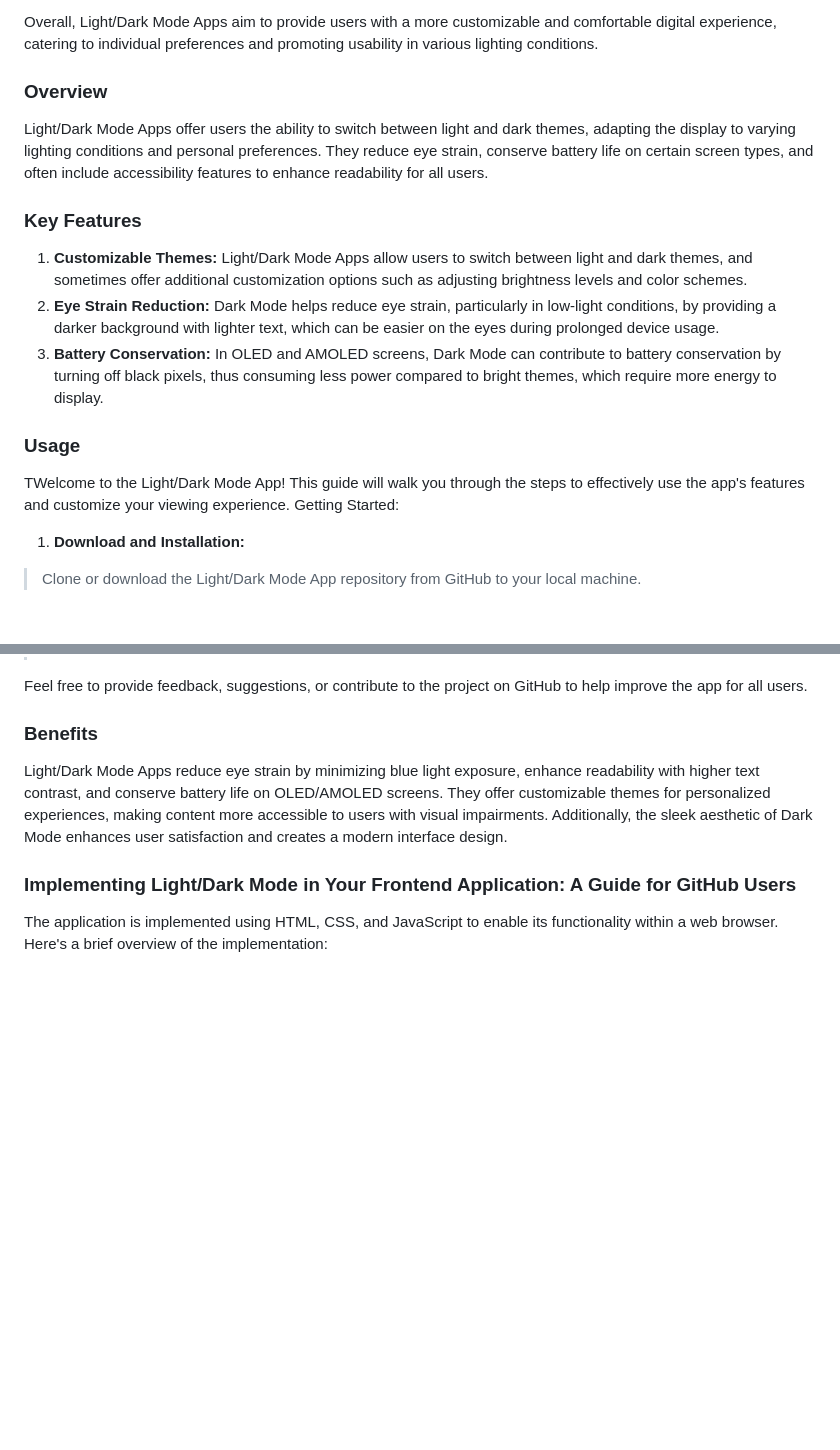
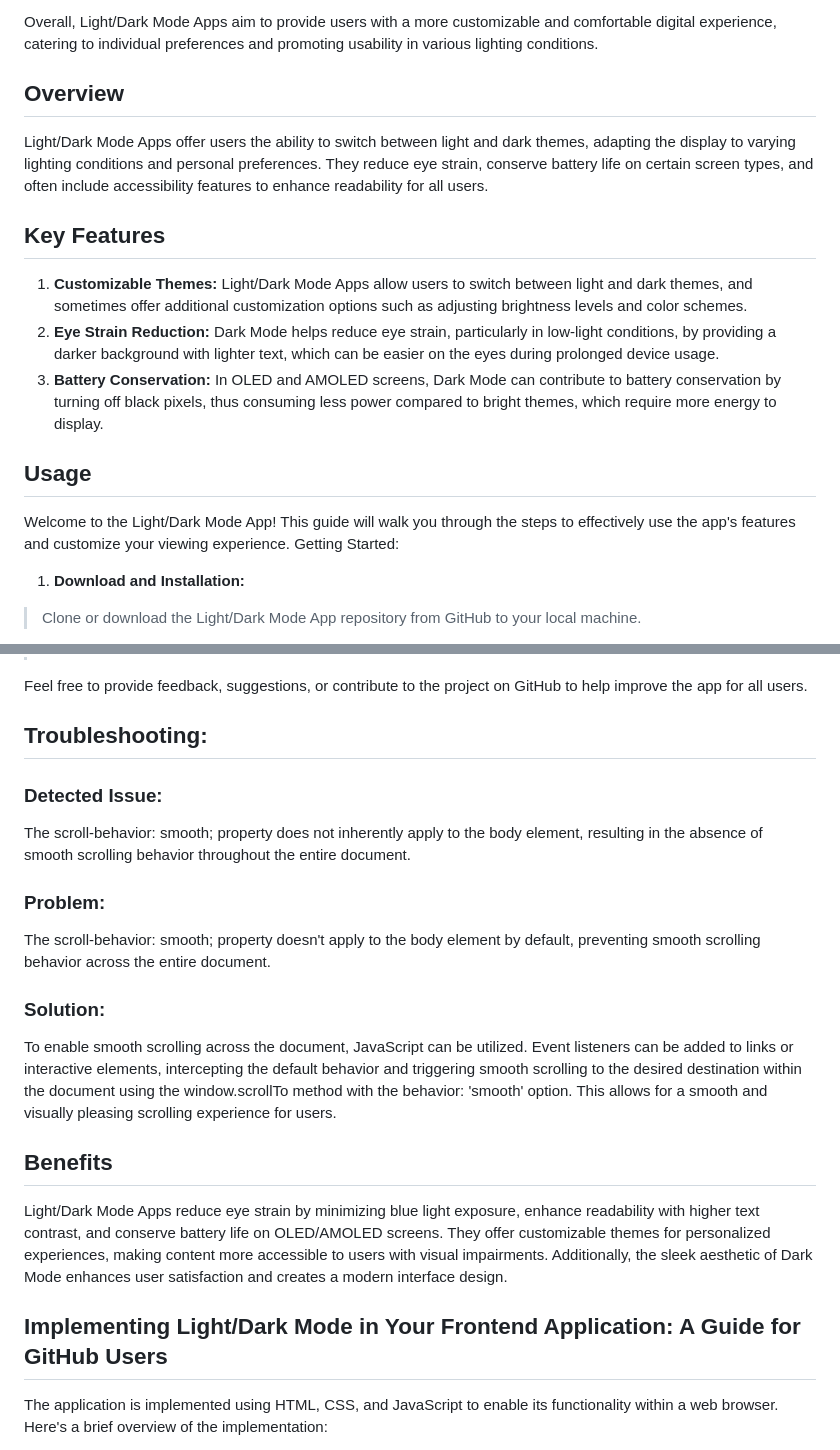
Before and after one commit to D-vokic/Light-Dark-Mode-App, a Markdown page: README.md, 2 parts joined by grey strips. Rendered like a GitHub page; blank space fills up the shorter version.

Commit message:
Updated README.md - added troubleshooting steps

```diff
--- a/README.md
+++ b/README.md
@@ -27,17 +27,17 @@ Light/Dark Mode App revolutionizes your digital experience by offering the flexi
 
 Overall, Light/Dark Mode Apps aim to provide users with a more customizable and comfortable digital experience, catering to individual preferences and promoting usability in various lighting conditions.
 
-### Overview
+## Overview
 Light/Dark Mode Apps offer users the ability to switch between light and dark themes, adapting the display to varying lighting conditions and personal preferences. They reduce eye strain, conserve battery life on certain screen types, and often include accessibility features to enhance readability for all users.
 
-### Key Features
+## Key Features
 1. **Customizable Themes:** Light/Dark Mode Apps allow users to switch between light and dark themes, and sometimes offer additional customization options such as adjusting brightness levels and color schemes.
 2. **Eye Strain Reduction:** Dark Mode helps reduce eye strain, particularly in low-light conditions, by providing a darker background with lighter text, which can be easier on the eyes during prolonged device usage.
 3. **Battery Conservation:** In OLED and AMOLED screens, Dark Mode can contribute to battery conservation by turning off black pixels, thus consuming less power compared to bright themes, which require more energy to display.
 
 
-### Usage
-TWelcome to the Light/Dark Mode App! This guide will walk you through the steps to effectively use the app's features and customize your viewing experience.
+## Usage
+Welcome to the Light/Dark Mode App! This guide will walk you through the steps to effectively use the app's features and customize your viewing experience.
 Getting Started:
 1. **Download and Installation:**
 > Clone or download the Light/Dark Mode App repository from GitHub to your local machine.
@@ -61,10 +61,23 @@ Congratulations! You have successfully learned how to use the Light/Dark Mode Ap
 
 Feel free to provide feedback, suggestions, or contribute to the project on GitHub to help improve the app for all users.
 
-### Benefits
+## Troubleshooting:
+
+### Detected Issue:
+The scroll-behavior: smooth; property does not inherently apply to the body element, resulting in the absence of smooth scrolling behavior throughout the entire document.
+
+### Problem:
+The scroll-behavior: smooth; property doesn't apply to the body element by default, preventing smooth scrolling behavior across the entire document.
+
+### Solution:
+To enable smooth scrolling across the document, JavaScript can be utilized. Event listeners can be added to links or interactive elements, intercepting the default behavior and triggering
+smooth scrolling to the desired destination within the document using the window.scrollTo method with the behavior: 'smooth' option. This allows for a smooth and visually pleasing
+scrolling experience for users.
+
+## Benefits
 Light/Dark Mode Apps reduce eye strain by minimizing blue light exposure, enhance readability with higher text contrast, and conserve battery life on OLED/AMOLED screens. They offer customizable themes for personalized experiences, making content more accessible to users with visual impairments. Additionally, the sleek aesthetic of Dark Mode enhances user satisfaction and creates a modern interface design.
 
-### Implementing Light/Dark Mode in Your Frontend Application: A Guide for GitHub Users
+## Implementing Light/Dark Mode in Your Frontend Application: A Guide for GitHub Users
 The application is implemented using HTML, CSS, and JavaScript to enable its functionality within a web browser. Here's a brief overview of the implementation:
 
 **Introduction:**
```
Also changed, not shown: other parts of README.md (+2 -2 lines).
